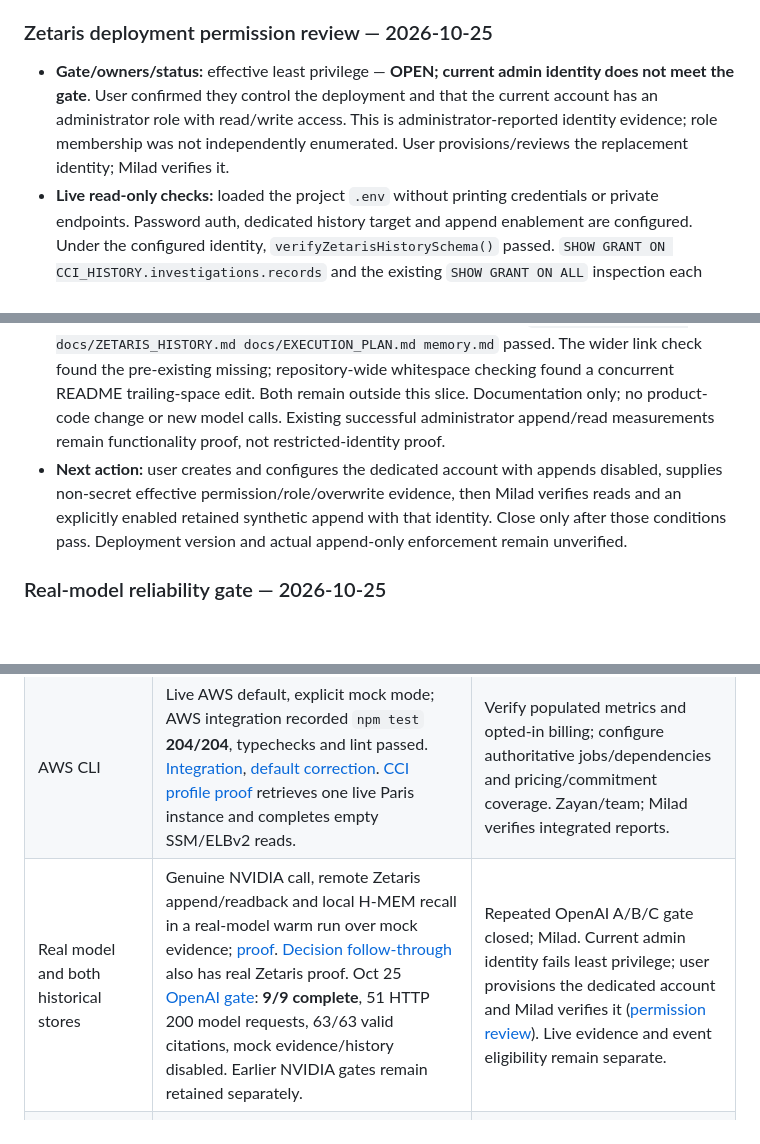
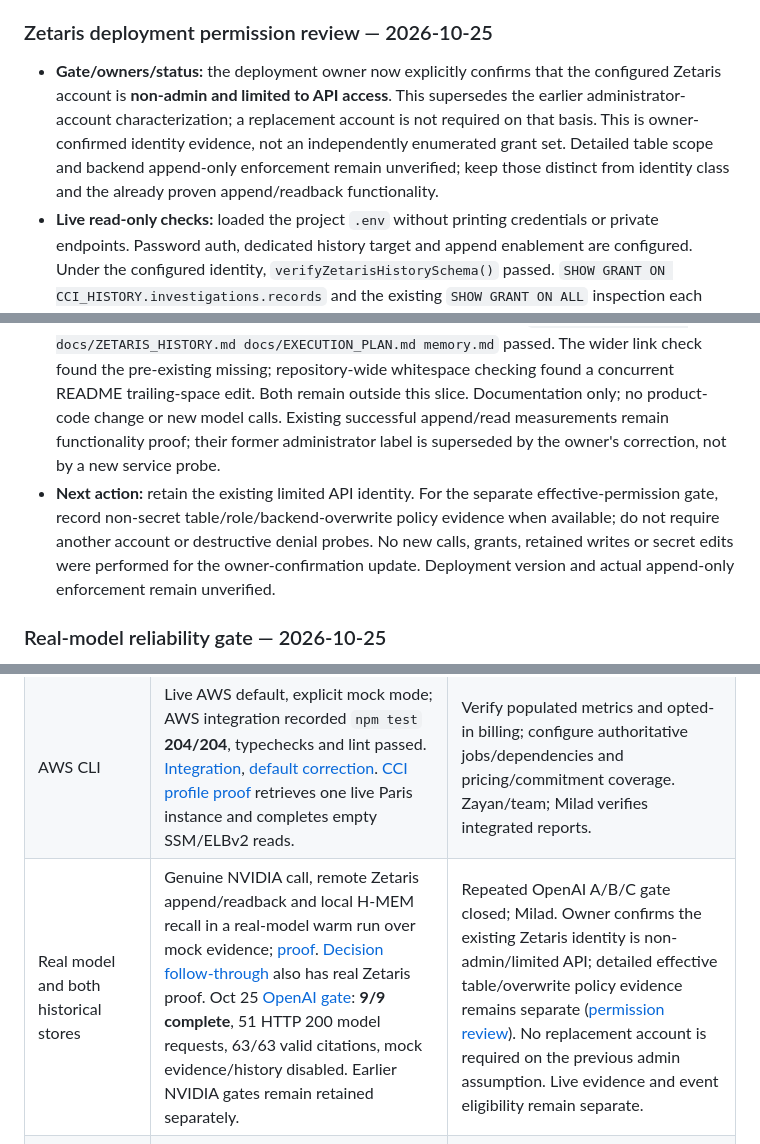
Before and after one commit to milaforge/cloud-cost-investigator, a Markdown page: docs/EXECUTION_PLAN.md, 3 parts joined by grey strips. Drawn GitHub-style; blank space fills up the shorter version.

```diff
--- a/docs/EXECUTION_PLAN.md
+++ b/docs/EXECUTION_PLAN.md
@@ -289,11 +289,13 @@
 
 ### Zetaris deployment permission review — 2026-10-25
 
-- **Gate/owners/status:** effective least privilege — **OPEN; current admin identity
-  does not meet the gate**. User confirmed they control the deployment and that
-  the current account has an administrator role with read/write access. This is
-  administrator-reported identity evidence; role membership was not independently
-  enumerated. User provisions/reviews the replacement identity; Milad verifies it.
+- **Gate/owners/status:** the deployment owner now explicitly confirms that the
+  configured Zetaris account is **non-admin and limited to API access**. This
+  supersedes the earlier administrator-account characterization; a replacement
+  account is not required on that basis. This is owner-confirmed identity evidence,
+  not an independently enumerated grant set. Detailed table scope and backend
+  append-only enforcement remain unverified; keep those distinct from identity
+  class and the already proven append/readback functionality.
 - **Live read-only checks:** loaded the project `.env` without printing credentials
   or private endpoints. Password auth, dedicated history target and append enablement
   are configured. Under the configured identity, `verifyZetarisHistorySchema()`
@@ -314,13 +316,15 @@
   passed. The wider link check found the pre-existing missing;
   repository-wide whitespace checking found a concurrent README trailing-space
   edit. Both remain outside this slice. Documentation only; no product-code
-  change or new model calls. Existing successful administrator append/read
-  measurements remain functionality proof, not restricted-identity proof.
-- **Next action:** user creates and configures the dedicated account with appends
-  disabled, supplies non-secret effective permission/role/overwrite evidence,
-  then Milad verifies reads and an explicitly enabled retained synthetic append
-  with that identity. Close only after those conditions pass. Deployment version
-  and actual append-only enforcement remain unverified.
+  change or new model calls. Existing successful append/read measurements remain
+  functionality proof; their former administrator label is superseded by the
+  owner's correction, not by a new service probe.
+- **Next action:** retain the existing limited API identity. For the separate
+  effective-permission gate, record non-secret table/role/backend-overwrite policy
+  evidence when available; do not require another account or destructive denial
+  probes. No new calls, grants, retained writes or secret edits were performed for
+  the owner-confirmation update. Deployment version and actual append-only
+  enforcement remain unverified.
 
 ### Real-model reliability gate — 2026-10-25
 
@@ -595,7 +599,7 @@ This table summarizes the release checklist below. [Historical execution receipt
 | --- | --- | --- |
 | Day 2 engine and B | Complete with mock evidence, including safe missing-source deferral; [first-loop proof](history/execution-log.md#executed-first-loop-slice--2026-10-23) and [broader scenarios](history/execution-log.md#broader-ac-three-candidates-and-savings-proof--2026-10-23). | Live operational coverage is separate; Zayan. |
 | AWS CLI | Live AWS default, explicit mock mode; AWS integration recorded `npm test` **204/204**, typechecks and lint passed. [Integration](history/execution-log.md#aws-merge-and-cli-integration-verification-2026-10-24), [default correction](history/execution-log.md#default-evidence-correction-2026-10-24). [CCI profile proof](#dedicated-cci-aws-profile-and-live-reads--2026-10-25) retrieves one live Paris instance and completes empty SSM/ELBv2 reads. | Verify populated metrics and opted-in billing; configure authoritative jobs/dependencies and pricing/commitment coverage. Zayan/team; Milad verifies integrated reports. |
-| Real model and both historical stores | Genuine NVIDIA call, remote Zetaris append/readback and local H-MEM recall in a real-model warm run over mock evidence; [proof](history/execution-log.md#successful-real-model-access-retry-and-warm-proof--2026-10-24). [Decision follow-through](history/execution-log.md#distinct-memory-roles-and-decision-follow-through--2026-10-24) also has real Zetaris proof. Oct 25 [OpenAI gate](#openai-reliability-gate-closed--2026-10-25): **9/9 complete**, 51 HTTP 200 model requests, 63/63 valid citations, mock evidence/history disabled. Earlier NVIDIA gates remain retained separately. | Repeated OpenAI A/B/C gate closed; Milad. Current admin identity fails least privilege; user provisions the dedicated account and Milad verifies it ([permission review](#zetaris-deployment-permission-review--2026-10-25)). Live evidence and event eligibility remain separate. |
+| Real model and both historical stores | Genuine NVIDIA call, remote Zetaris append/readback and local H-MEM recall in a real-model warm run over mock evidence; [proof](history/execution-log.md#successful-real-model-access-retry-and-warm-proof--2026-10-24). [Decision follow-through](history/execution-log.md#distinct-memory-roles-and-decision-follow-through--2026-10-24) also has real Zetaris proof. Oct 25 [OpenAI gate](#openai-reliability-gate-closed--2026-10-25): **9/9 complete**, 51 HTTP 200 model requests, 63/63 valid citations, mock evidence/history disabled. Earlier NVIDIA gates remain retained separately. | Repeated OpenAI A/B/C gate closed; Milad. Owner confirms the existing Zetaris identity is non-admin/limited API; detailed effective table/overwrite policy evidence remains separate ([permission review](#zetaris-deployment-permission-review--2026-10-25)). No replacement account is required on the previous admin assumption. Live evidence and event eligibility remain separate. |
 | Learned investigation checks | Full scripted cold/warm/changed proof; live cold/warm plus separately recovered changed phase. [Proof](history/execution-log.md#learned-operational-check-cold-warm-and-changed-evidence--2026-10-24). Eight-workload H-MEM comparison ties both fixed orders; teaching cost retained. | No general advantage demonstrated. Prioritize live evidence; richer memory only with measured benefit. Milad. |
 | Evaluation and reporting | A/B/C/failure fixtures, deterministic savings/null guards, validated trace and measured baselines recorded. [Evaluation](history/execution-log.md#measured-fixture-evaluation-and-earlier-failed-real-model-warm-attempt--2026-10-24), [diagnostics](history/execution-log.md#sanitized-failure-diagnostics-and-separate-execution-metrics--2026-10-24). Real-model failures remain in denominators. | Do not claim reliable real-model completion or live pricing from fixture results. Milad. |
 | Release | Local isolated clean-checkout runtime proof passed at `391cdef` ([receipt](#clean-checkout-validation-and-coding-agent-runbook--2026-10-25)); release is **not complete**. | Independent reproducer/visual review, README policy reconciliation, final artifact security review, accurate sponsor/Cursor documentation, slides, 1–4 minute demo and portal/submission verification. Milad; Zayan reviews sources. |
```
Also changed, not shown: other parts of docs/EXECUTION_PLAN.md (+1 -1 lines), memory.md (+6 -0 lines).
